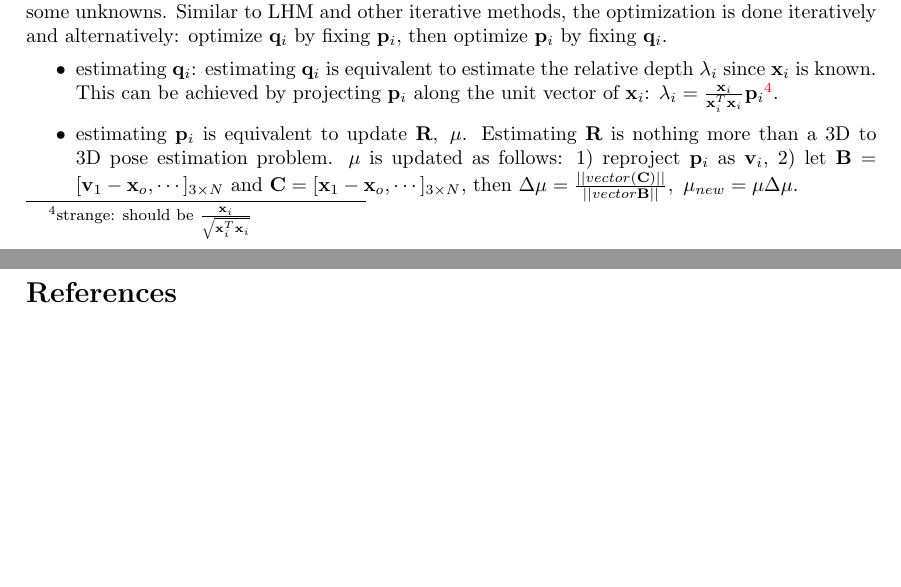
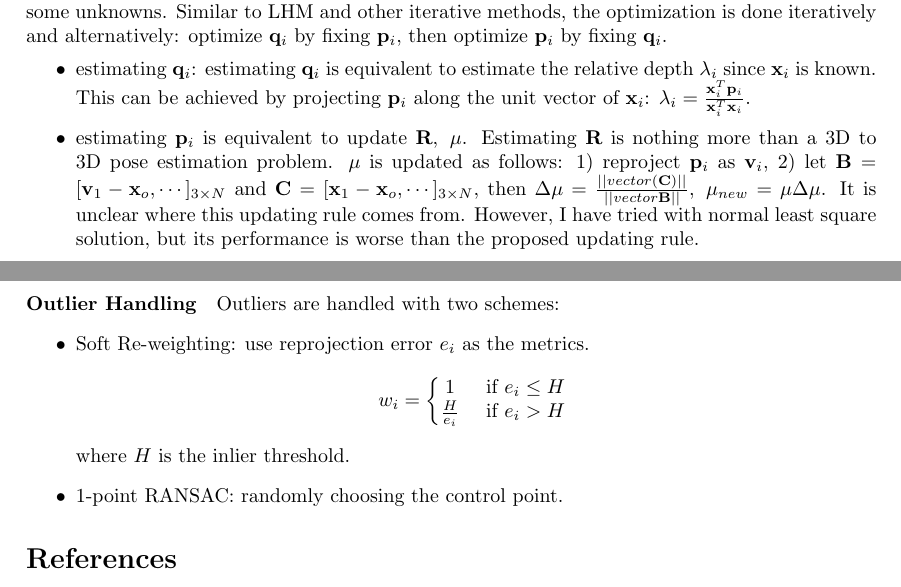
Before and after one commit to xiahaa/summaries, a LaTeX document (pnp_solver.tex): two parts of pages 17 and 18 of 20, joined at a grey line, cut so that both start at the same text, the shorter picture padded with empty space. Compiled offline with pdfLaTeX.

Commit message:
finish rippnp

```diff
--- a/pnp_solver.tex
+++ b/pnp_solver.tex
@@ -674,8 +674,22 @@ The benefits of using one control point are two fold. The first benefit is $\mat
 
 As can be seen, this optimization cannot be done in a analytical way since $\mathbf{p}_i$ and $\mathbf{q}_i$ all contains some unknowns. Similar to LHM and other iterative methods, the optimization is done iteratively and alternatively: optimize $\mathbf{q}_i$ by fixing $\mathbf{p}_i$, then optimize $\mathbf{p}_i$ by fixing $\mathbf{q}_i$.
 \begin{itemize}
-	\item estimating $\mathbf{q}_i$: estimating $\mathbf{q}_i$ is equivalent to estimate the relative depth $\lambda_i$ since $\mathbf{x}_i$ is known. This can be achieved by projecting $\mathbf{p}_i$ along the unit vector of $\mathbf{x}_i$: $\lambda_i=\frac{\mathbf{x}_i}{\mathbf{x}_i^T\mathbf{x}_i}\mathbf{p}_i$\footnote{strange: should be $\frac{\mathbf{x}_i}{\sqrt{\mathbf{x}_i^T\mathbf{x}_i}}$}.
-	\item estimating $\mathbf{p}_i$ is equivalent to update $\mathbf{R},\ \mu$. Estimating $\mathbf{R}$ is nothing more than a $3$D to $3$D pose estimation problem. $\mu$ is updated as follows: 1) reproject $\mathbf{p}_i$ as $\mathbf{v}_i$, 2) let $\mathbf{B}=[\mathbf{v}_1-\mathbf{x}_o, \cdots]_{3 \times N}$ and $\mathbf{C}=[\mathbf{x}_1-\mathbf{x}_o, \cdots]_{3 \times N}$, then $\Delta \mu=\frac{||vector(\mathbf{C})||}{||vector{\mathbf{B}}||},\ \mu_{new}=\mu \Delta\mu$.
+	\item estimating $\mathbf{q}_i$: estimating $\mathbf{q}_i$ is equivalent to estimate the relative depth $\lambda_i$ since $\mathbf{x}_i$ is known. This can be achieved by projecting $\mathbf{p}_i$ along the unit vector of $\mathbf{x}_i$: $\lambda_i=\frac{\mathbf{x}_i^T\mathbf{p}_i}{\mathbf{x}_i^T\mathbf{x}_i}$.
+	\item estimating $\mathbf{p}_i$ is equivalent to update $\mathbf{R},\ \mu$. Estimating $\mathbf{R}$ is nothing more than a $3$D to $3$D pose estimation problem. $\mu$ is updated as follows: 1) reproject $\mathbf{p}_i$ as $\mathbf{v}_i$, 2) let $\mathbf{B}=[\mathbf{v}_1-\mathbf{x}_o, \cdots]_{3 \times N}$ and $\mathbf{C}=[\mathbf{x}_1-\mathbf{x}_o, \cdots]_{3 \times N}$, then $\Delta \mu=\frac{||vector(\mathbf{C})||}{||vector{\mathbf{B}}||},\ \mu_{new}=\mu \Delta\mu$. It is unclear where this updating rule comes from. However, I have tried with normal least square solution, but its performance is worse than the proposed updating rule.
+\end{itemize}
+
+\paragraph{Outlier Handling}
+Outliers are handled with two schemes:
+\begin{itemize}
+\item Soft Re-weighting: use reprojection error $e_i$ as the metrics.
+$$
+w_i=\left\lbrace \begin{matrix}
+1 & \text{   if $e_i \leq H$ } \\
+\frac{H}{e_i} & \text{   if $e_i > H$ }
+\end{matrix}\right.
+$$
+where $H$ is the inlier threshold.
+\item $1$-point RANSAC: randomly choosing the control point.
 \end{itemize}
 
 \bibliography{PnPCites}
```
